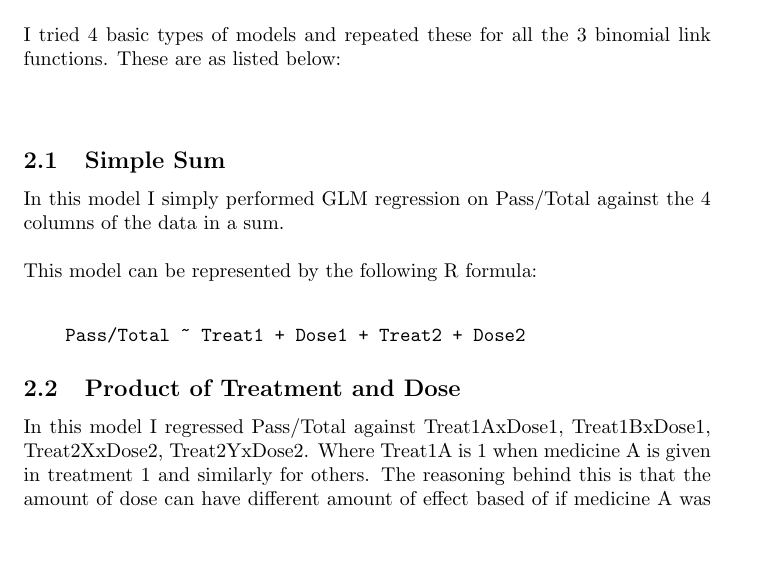
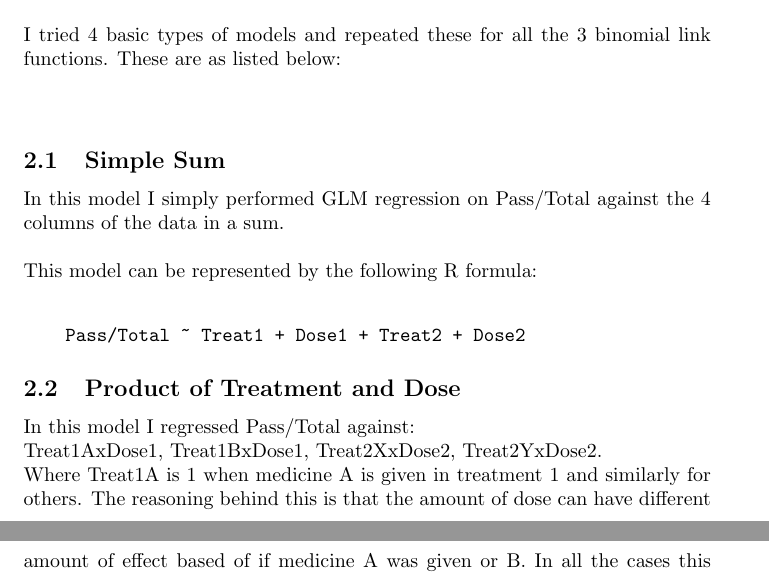
Before and after one commit to ParthGupte/GLM_Codes, a LaTeX problem sheet (assignment1.tex): part of page 1 of 5 before the commit and two parts of pages 1 and 2 of 5 after it, the two joined at a grey line, cut so that both start at the same text, the shorter picture padded with empty space. Compiled offline with pdfLaTeX.

Commit message:
changed line break

```diff
--- a/assignment1.tex
+++ b/assignment1.tex
@@ -33,8 +33,8 @@ This model can be represented by the following R formula:\\
 \end{verbatim}
 
 \subsection{Product of Treatment and Dose}
-In this model I regressed Pass/Total against
-Treat1AxDose1, Treat1BxDose1, Treat2XxDose2, Treat2YxDose2.
+In this model I regressed Pass/Total against:\\
+Treat1AxDose1, Treat1BxDose1, Treat2XxDose2, Treat2YxDose2.\\
 Where Treat1A is 1 when medicine A is given in treatment 1 and similarly for others.
 The reasoning behind this is that the amount of dose can have different
 amount of effect based of if medicine A was given or B.
```
Also changed, not shown: assignment1.pdf, 3 other files.
